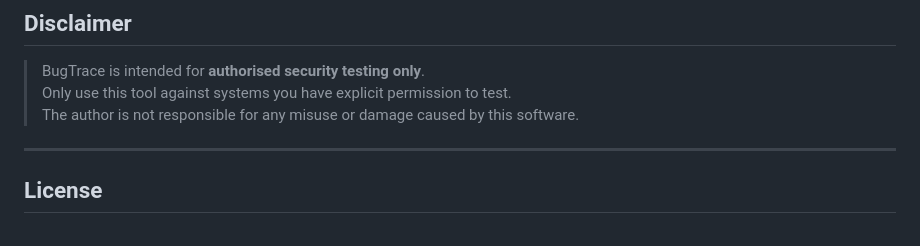
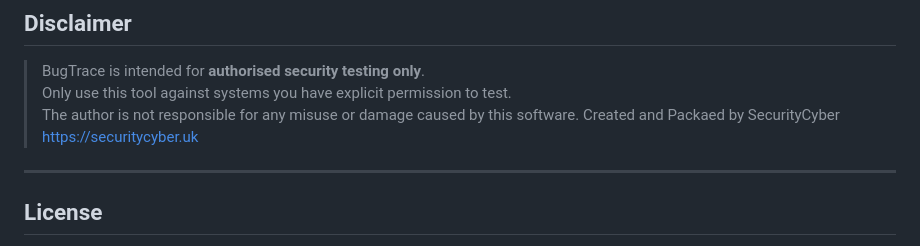
Before and after one commit to sercuritycyber/Bug-Trace, a Markdown page: README.md, the part around the change. GitHub-like rendering.

```diff
--- a/README.md
+++ b/README.md
@@ -131,6 +131,8 @@ bugtrace/
 > BugTrace is intended for **authorised security testing only**.
 > Only use this tool against systems you have explicit permission to test.
 > The author is not responsible for any misuse or damage caused by this software.
+> Created and Packaed by SecurityCyber
+> https://securitycyber.uk
 
 ---
 
```
